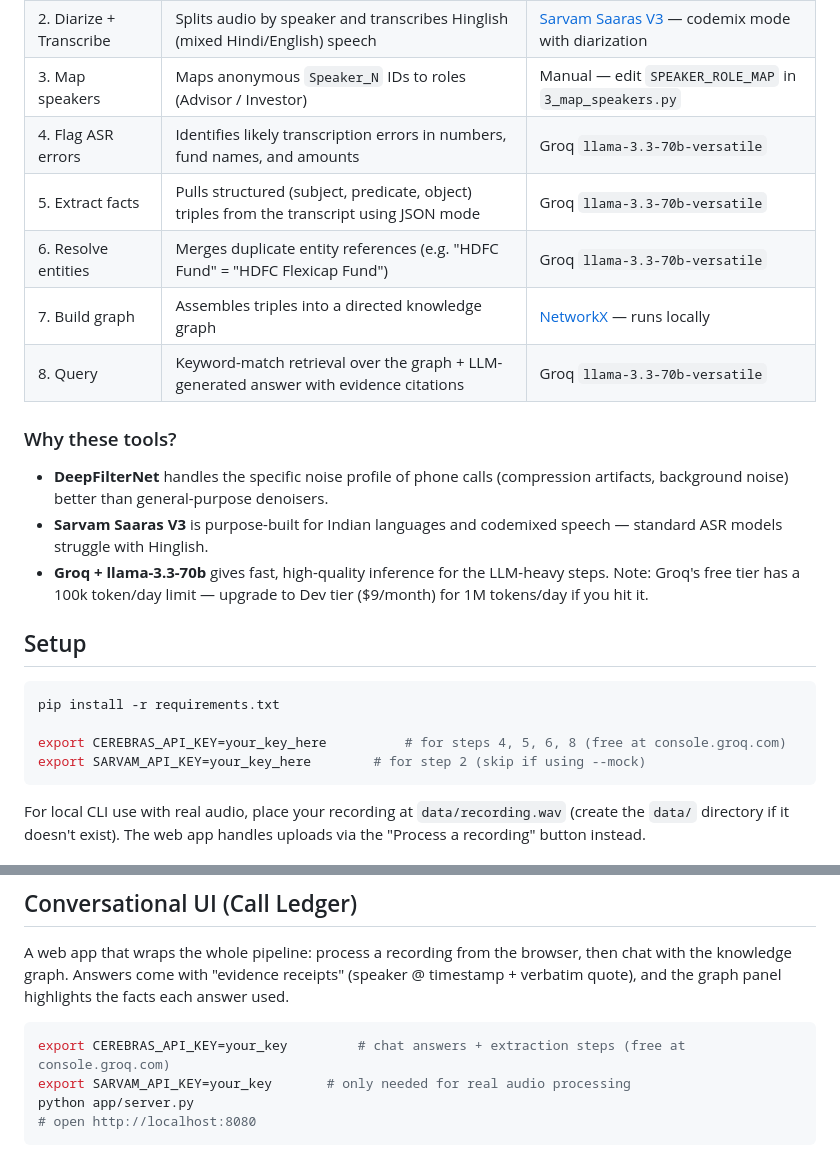
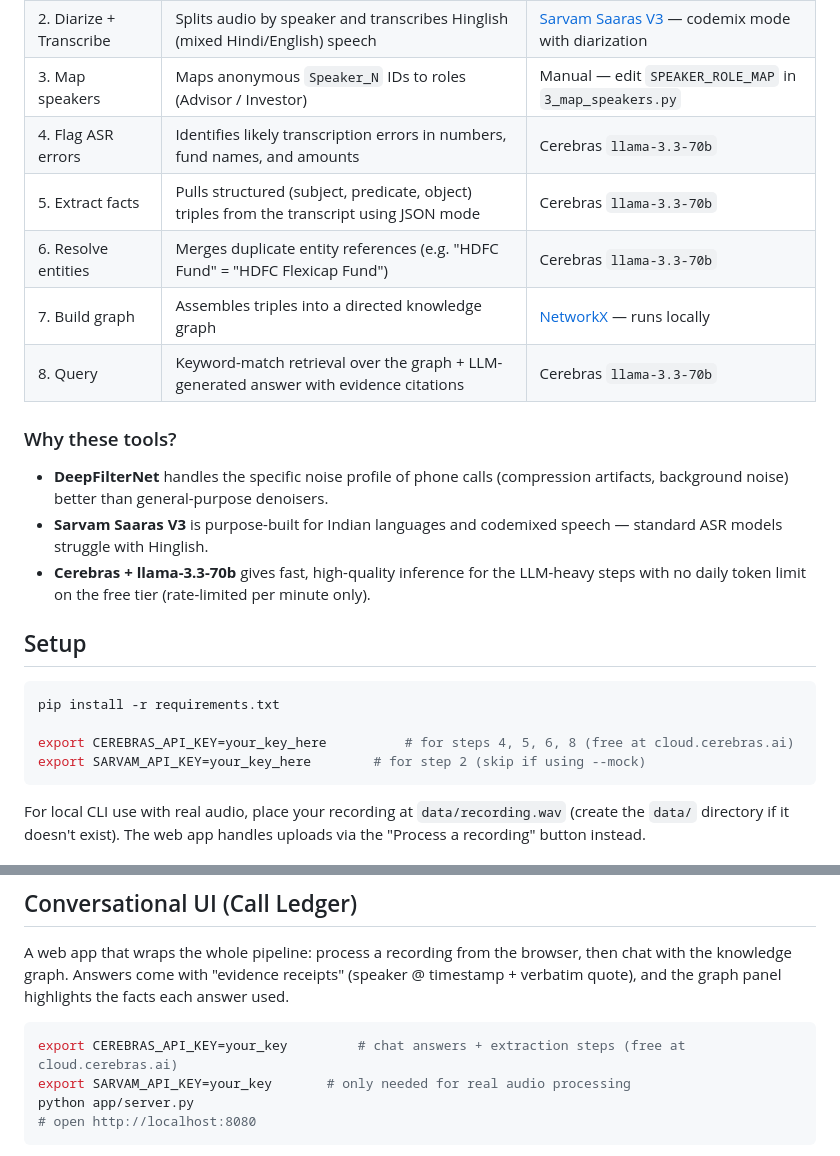
Before and after one commit to anantJjain/audio-knowledge-graph-conversational-ui, a Markdown page: README.md, 2 parts joined by grey strips. GitHub-like rendering.

Commit message:
Fix README: replace all remaining Groq references with Cerebras

````diff
--- a/README.md
+++ b/README.md
@@ -18,23 +18,23 @@ Turns a noisy Hinglish investor-advisor call recording into a queryable knowledg
 | 1. Denoise | Removes background noise, echo, and call artifacts from raw audio | [DeepFilterNet](https://github.com/Rikorose/DeepFilterNet) — runs locally, no API key |
 | 2. Diarize + Transcribe | Splits audio by speaker and transcribes Hinglish (mixed Hindi/English) speech | [Sarvam Saaras V3](https://www.sarvam.ai/) — codemix mode with diarization |
 | 3. Map speakers | Maps anonymous `Speaker_N` IDs to roles (Advisor / Investor) | Manual — edit `SPEAKER_ROLE_MAP` in `3_map_speakers.py` |
-| 4. Flag ASR errors | Identifies likely transcription errors in numbers, fund names, and amounts | Groq `llama-3.3-70b-versatile` |
-| 5. Extract facts | Pulls structured (subject, predicate, object) triples from the transcript using JSON mode | Groq `llama-3.3-70b-versatile` |
-| 6. Resolve entities | Merges duplicate entity references (e.g. "HDFC Fund" = "HDFC Flexicap Fund") | Groq `llama-3.3-70b-versatile` |
+| 4. Flag ASR errors | Identifies likely transcription errors in numbers, fund names, and amounts | Cerebras `llama-3.3-70b` |
+| 5. Extract facts | Pulls structured (subject, predicate, object) triples from the transcript using JSON mode | Cerebras `llama-3.3-70b` |
+| 6. Resolve entities | Merges duplicate entity references (e.g. "HDFC Fund" = "HDFC Flexicap Fund") | Cerebras `llama-3.3-70b` |
 | 7. Build graph | Assembles triples into a directed knowledge graph | [NetworkX](https://networkx.org/) — runs locally |
-| 8. Query | Keyword-match retrieval over the graph + LLM-generated answer with evidence citations | Groq `llama-3.3-70b-versatile` |
+| 8. Query | Keyword-match retrieval over the graph + LLM-generated answer with evidence citations | Cerebras `llama-3.3-70b` |
 
 ### Why these tools?
 - **DeepFilterNet** handles the specific noise profile of phone calls (compression artifacts, background noise) better than general-purpose denoisers.
 - **Sarvam Saaras V3** is purpose-built for Indian languages and codemixed speech — standard ASR models struggle with Hinglish.
-- **Groq + llama-3.3-70b** gives fast, high-quality inference for the LLM-heavy steps. Note: Groq's free tier has a 100k token/day limit — upgrade to Dev tier ($9/month) for 1M tokens/day if you hit it.
+- **Cerebras + llama-3.3-70b** gives fast, high-quality inference for the LLM-heavy steps with no daily token limit on the free tier (rate-limited per minute only).
 
 ## Setup
 
 ```bash
 pip install -r requirements.txt
 
-export CEREBRAS_API_KEY=your_key_here          # for steps 4, 5, 6, 8 (free at console.groq.com)
+export CEREBRAS_API_KEY=your_key_here          # for steps 4, 5, 6, 8 (free at cloud.cerebras.ai)
 export SARVAM_API_KEY=your_key_here        # for step 2 (skip if using --mock)
 ```
 
@@ -98,7 +98,7 @@ up in your real calls — Steps 5, 6, 7 all read from this single list.
 A web app that wraps the whole pipeline: process a recording from the browser, then chat with the knowledge graph. Answers come with "evidence receipts" (speaker @ timestamp + verbatim quote), and the graph panel highlights the facts each answer used.
 
 ```bash
-export CEREBRAS_API_KEY=your_key         # chat answers + extraction steps (free at console.groq.com)
+export CEREBRAS_API_KEY=your_key         # chat answers + extraction steps (free at cloud.cerebras.ai)
 export SARVAM_API_KEY=your_key       # only needed for real audio processing
 python app/server.py
 # open http://localhost:8080
````
